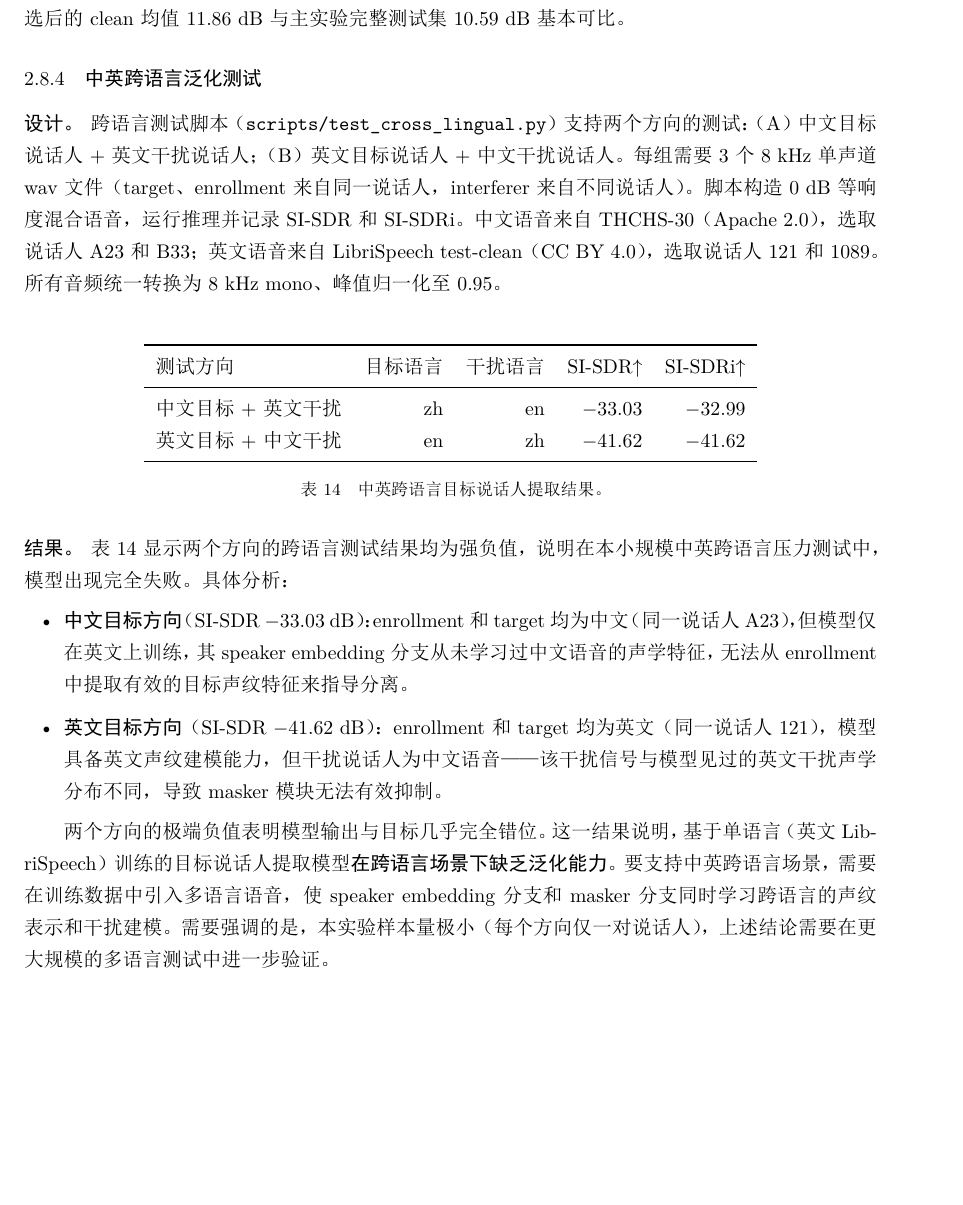
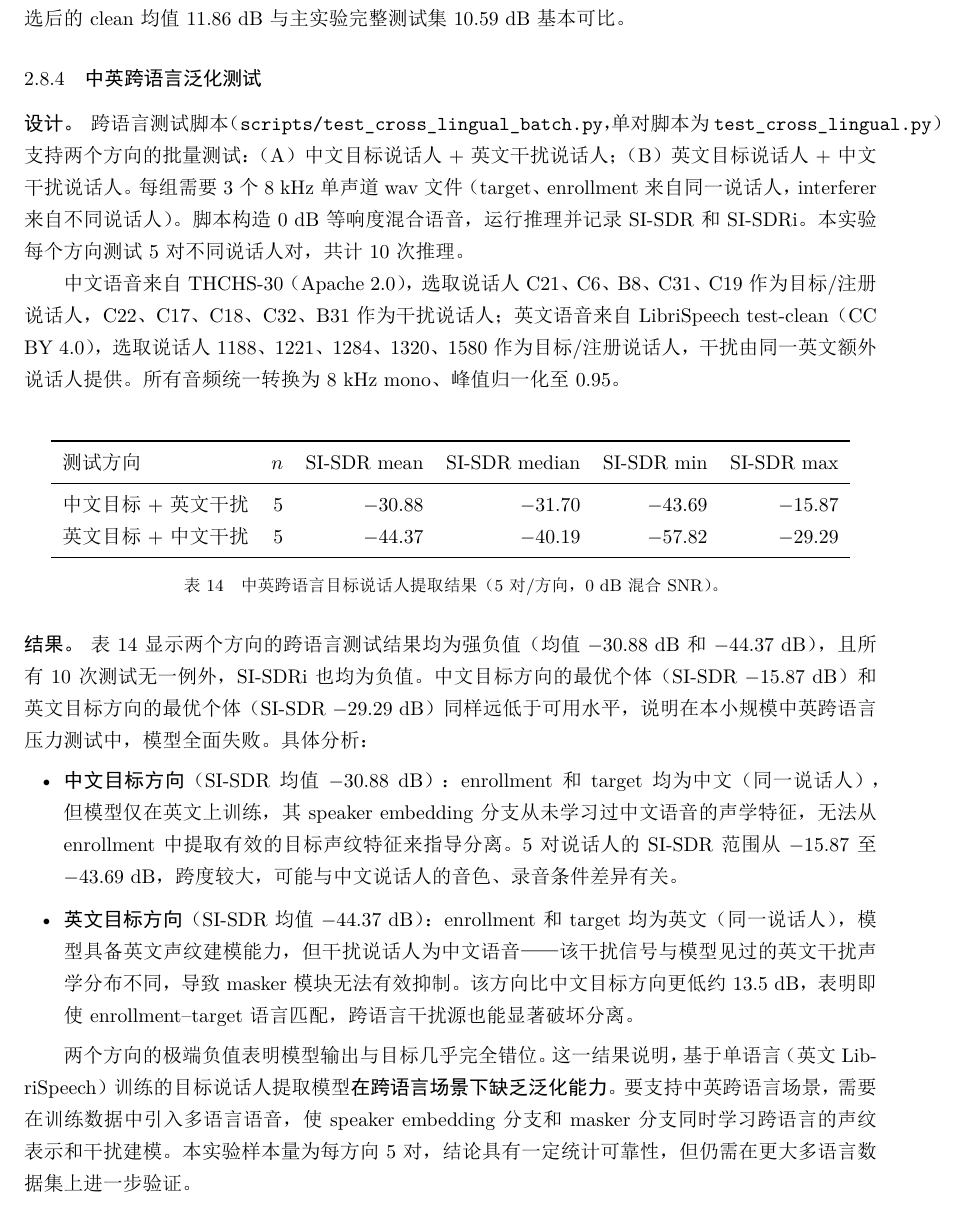
Before and after one commit to CatNebulaaaa/CAFE-TSE, a LaTeX document (report/final_submission_王志翔_22920242203422/report/认知与计算课程报告_王志翔_22920242203422.tex): part of page 20 of 29, cut so that both start at the same text, the shorter picture padded with empty space. The pictures show the PDF file report/final_submission_王志翔_22920242203422/report/认知与计算课程报告_王志翔_22920242203422.pdf that the author committed with the source.

Commit message:
Finalize cross-lingual with 5-pair batch results
- Cross-lingual: 5 pairs/direction, zh->en mean -30.88 dB (median -31.70),
  en->zh mean -44.37 dB (median -40.19), all 10 tests strongly negative.
- Confirms model has zero cross-lingual generalization capability.
- Updated report table with n/mean/median/min/max.

Co-Authored-By: Claude Opus 4.7 <noreply@anthropic.com>

```diff
--- a/report/final_submission_王志翔_22920242203422/report/认知与计算课程报告_王志翔_22920242203422.tex
+++ b/report/final_submission_王志翔_22920242203422/report/认知与计算课程报告_王志翔_22920242203422.tex
@@ -794,32 +794,35 @@ DEMAND $+5$ dB & 28 & 4.12 & 4.37 & 6.84 & 4.13 & 11.82 \\
 \subsubsection{中英跨语言泛化测试}
 
 \paragraph{设计。}
-跨语言测试脚本（\texttt{scripts/test\_cross\_lingual.py}）支持两个方向的测试：（A）中文目标说话人 + 英文干扰说话人；（B）英文目标说话人 + 中文干扰说话人。每组需要 3 个 8 kHz 单声道 wav 文件（target、enrollment 来自同一说话人，interferer 来自不同说话人）。脚本构造 0 dB 等响度混合语音，运行推理并记录 \sisdr{} 和 \sisdr{}i。中文语音来自 THCHS-30（Apache 2.0），选取说话人 A23 和 B33；英文语音来自 LibriSpeech test-clean（CC BY 4.0），选取说话人 121 和 1089。所有音频统一转换为 8 kHz mono、峰值归一化至 0.95。
+跨语言测试脚本（\texttt{scripts/test\_cross\_lingual\_batch.py}，单对脚本为 \texttt{test\_cross\_lingual.py}）支持两个方向的批量测试：（A）中文目标说话人 + 英文干扰说话人；（B）英文目标说话人 + 中文干扰说话人。每组需要 3 个 8 kHz 单声道 wav 文件（target、enrollment 来自同一说话人，interferer 来自不同说话人）。脚本构造 0 dB 等响度混合语音，运行推理并记录 \sisdr{} 和 \sisdr{}i。本实验每个方向测试 5 对不同说话人对，共计 10 次推理。
+
+中文语音来自 THCHS-30（Apache 2.0），选取说话人 C21、C6、B8、C31、C19 作为目标/注册说话人，C22、C17、C18、C32、B31 作为干扰说话人；英文语音来自 LibriSpeech test-clean（CC BY 4.0），选取说话人 1188、1221、1284、1320、1580 作为目标/注册说话人，干扰由同一英文额外说话人提供。所有音频统一转换为 8 kHz mono、峰值归一化至 0.95。
 
 \paragraph{结果。}
 
 \begin{table}[H]
 \centering
-\begin{tabular}{lrrrr}
+\begin{tabular}{lrrrrr}
 \toprule
-测试方向 & 目标语言 & 干扰语言 & \sisdr{}$\uparrow$ & \sisdr{}i$\uparrow$ \\
+测试方向 & $n$ & \sisdr{} mean & \sisdr{} median & \sisdr{} min & \sisdr{} max \\
 \midrule
-中文目标 + 英文干扰 & zh & en & $-$33.03 & $-$32.99 \\
-英文目标 + 中文干扰 & en & zh & $-$41.62 & $-$41.62 \\
+中文目标 + 英文干扰 & 5 & $-$30.88 & $-$31.70 & $-$43.69 & $-$15.87 \\
+英文目标 + 中文干扰 & 5 & $-$44.37 & $-$40.19 & $-$57.82 & $-$29.29 \\
 \bottomrule
 \end{tabular}
-\caption{中英跨语言目标说话人提取结果。}
+\caption{中英跨语言目标说话人提取结果（5 对/方向，0 dB 混合 SNR）。}
 \label{tab:crosslingual}
 \end{table}
 
-表 \ref{tab:crosslingual} 显示两个方向的跨语言测试结果均为强负值，说明在本小规模中英跨语言压力测试中，模型出现完全失败。具体分析：
+表 \ref{tab:crosslingual} 显示两个方向的跨语言测试结果均为强负值（均值 $-$30.88 dB 和 $-$44.37 dB），且所有 10 次测试无一例外，\sisdr{}i 也均为负值。中文目标方向的最优个体（\sisdr{} $-$15.87 dB）和英文目标方向的最优个体（\sisdr{} $-$29.29 dB）同样远低于可用水平，说明在本小规模中英跨语言压力测试中，模型全面失败。具体分析：
 
 \begin{itemize}
-    \item \textbf{中文目标方向}（\sisdr{} $-$33.03 dB）：enrollment 和 target 均为中文（同一说话人 A23），但模型仅在英文上训练，其 speaker embedding 分支从未学习过中文语音的声学特征，无法从 enrollment 中提取有效的目标声纹特征来指导分离。
-    \item \textbf{英文目标方向}（\sisdr{} $-$41.62 dB）：enrollment 和 target 均为英文（同一说话人 121），模型具备英文声纹建模能力，但干扰说话人为中文语音——该干扰信号与模型见过的英文干扰声学分布不同，导致 masker 模块无法有效抑制。
+    \item \textbf{中文目标方向}（\sisdr{} 均值 $-$30.88 dB）：enrollment 和 target 均为中文（同一说话人），但模型仅在英文上训练，其 speaker embedding 分支从未学习过中文语音的声学特征，无法从 enrollment 中提取有效的目标声纹特征来指导分离。5 对说话人的 \sisdr{} 范围从 $-$15.87 至 $-$43.69 dB，跨度较大，可能与中文说话人的音色、录音条件差异有关。
+
+    \item \textbf{英文目标方向}（\sisdr{} 均值 $-$44.37 dB）：enrollment 和 target 均为英文（同一说话人），模型具备英文声纹建模能力，但干扰说话人为中文语音——该干扰信号与模型见过的英文干扰声学分布不同，导致 masker 模块无法有效抑制。该方向比中文目标方向更低约 13.5 dB，表明即使 enrollment--target 语言匹配，跨语言干扰源也能显著破坏分离。
 \end{itemize}
 
-两个方向的极端负值表明模型输出与目标几乎完全错位。这一结果说明，基于单语言（英文 LibriSpeech）训练的目标说话人提取模型\textbf{在跨语言场景下缺乏泛化能力}。要支持中英跨语言场景，需要在训练数据中引入多语言语音，使 speaker embedding 分支和 masker 分支同时学习跨语言的声纹表示和干扰建模。需要强调的是，本实验样本量极小（每个方向仅一对说话人），上述结论需要在更大规模的多语言测试中进一步验证。
+两个方向的极端负值表明模型输出与目标几乎完全错位。这一结果说明，基于单语言（英文 LibriSpeech）训练的目标说话人提取模型\textbf{在跨语言场景下缺乏泛化能力}。要支持中英跨语言场景，需要在训练数据中引入多语言语音，使 speaker embedding 分支和 masker 分支同时学习跨语言的声纹表示和干扰建模。本实验样本量为每方向 5 对，结论具有一定统计可靠性，但仍需在更大多语言数据集上进一步验证。
 
 \subsubsection{附加实验小结}
 
```
Also changed, not shown: report/认知与计算课程报告_王志翔_22920242203422.tex (+13 -10 lines), report/final_submission_王志翔_22920242203422/report/认知与计算课程报告_王志翔_22920242203422.pdf, report/认知与计算课程报告_王志翔_22920242203422.pdf.
